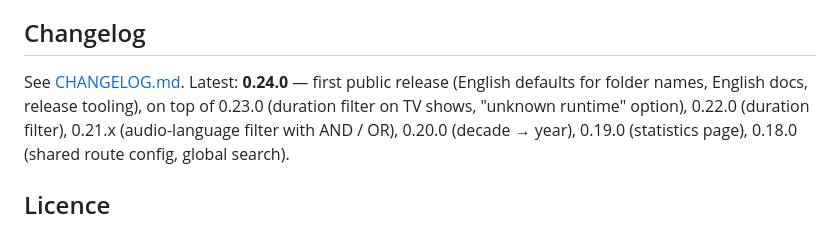
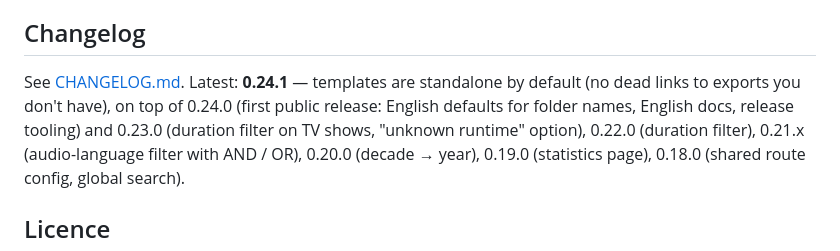
Before and after one commit to johnnydement/tmm-modern-grid, a Markdown page: README.md, the part around the change. Drawn GitHub-style.

Commit message:
Release notes for 0.24.1

```diff
--- a/README.md
+++ b/README.md
@@ -302,8 +302,8 @@ to fork it and adapt it to your own library. If it breaks, you now own the piece
 
 ## Changelog
 
-See [CHANGELOG.md](CHANGELOG.md). Latest: **0.24.0** — first public release (English defaults for folder
-names, English docs, release tooling), on top of 0.23.0 (duration filter on TV shows, "unknown runtime" option),
+See [CHANGELOG.md](CHANGELOG.md). Latest: **0.24.1** — templates are standalone by default (no dead links to exports you don't have), on top of 0.24.0 (first
+public release: English defaults for folder names, English docs, release tooling) and 0.23.0 (duration filter on TV shows, "unknown runtime" option),
 0.22.0 (duration filter), 0.21.x (audio-language filter with AND / OR), 0.20.0 (decade → year),
 0.19.0 (statistics page), 0.18.0 (shared route config, global search).
 
```
Also changed, not shown: CHANGELOG.md (+15 -4 lines).
